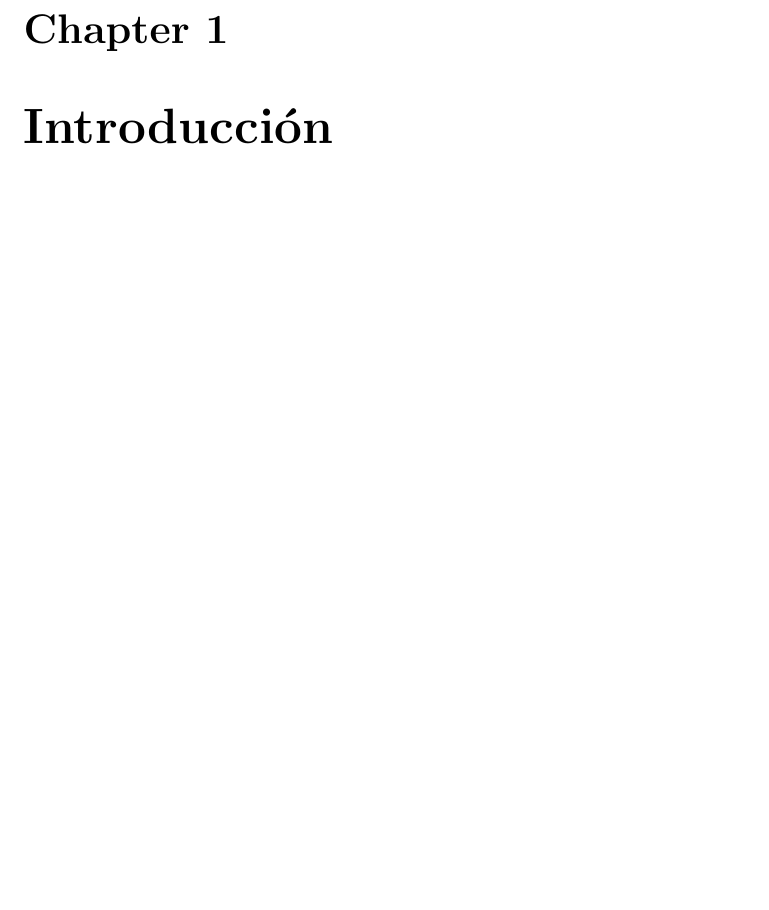
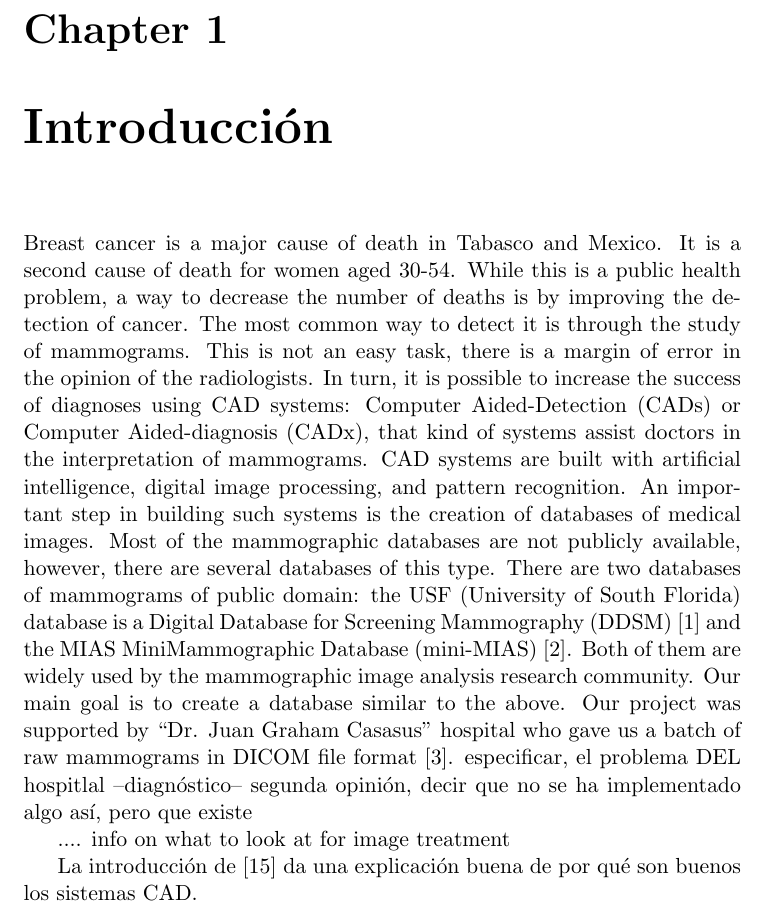
Before and after one commit to omartrinidad/bachelor_thesis, a LaTeX thesis (thesis.tex): part of page 3 of 9, cut so that both start at the same text, the shorter picture padded with empty space. Compiled offline with pdfLaTeX.

Commit message:
I began to write the first chapter

```diff
--- a/thesis.tex
+++ b/thesis.tex
@@ -19,12 +19,45 @@
     pdfborder    = {0 0 0} % this solution is temporal
 }
 
+% changes in commmands
+%\renewcommand{\rmdefault}{phv} % Arial
+%\renewcommand{\sfdefault}{phv} % Arial
+
 \begin{document}
 \title{Creación de un banco de datos de mamogramas digitales}
 \maketitle
 \tableofcontents
 
 \chapter{Introducción}
+
+Breast cancer is a major cause of death in Tabasco and Mexico. It is a second
+cause of death for women aged 30-54. While this is a public health problem, a
+way to decrease the number of deaths is by improving the detection of cancer.
+The most common way to detect it is through the study of mammograms. This is
+not an easy task, there is a margin of error in the opinion of the
+radiologists.  In turn, it is possible to increase the success of diagnoses
+using CAD systems: Computer Aided-Detection (CADs) or Computer Aided-diagnosis
+(CADx), that kind of systems assist doctors in the interpretation of
+mammograms. CAD systems are built with artificial intelligence, digital image
+processing, and pattern recognition.  An important step in building such
+systems is the creation of databases of medical images. Most of the
+mammographic databases are not publicly available, however, there are several
+databases of this type. There are two databases of mammograms of public domain:
+the USF (University of South Florida) database is a Digital Database for
+Screening Mammography (DDSM) [1] and the MIAS MiniMammographic Database
+(mini-MIAS) [2]. Both of them are widely used by the mammographic image
+analysis research community.  Our main goal is to create a database similar to
+the above.  Our project was supported by “Dr. Juan Graham Casasus” hospital who
+gave us a batch of raw mammograms in DICOM file format [3].  especificar, el
+problema DEL hospitlal --diagnóstico-- segunda opinión, decir que no se ha
+implementado algo así, pero que existe
+
+
+.... info on what to look at for image treatment
+
+La introducción de [15] da una explicación buena de por qué son buenos los
+sistemas CAD.
+
 \chapter{Resumen}
 \chapter{Generalidades}
 \section{Antecedentes}
```
